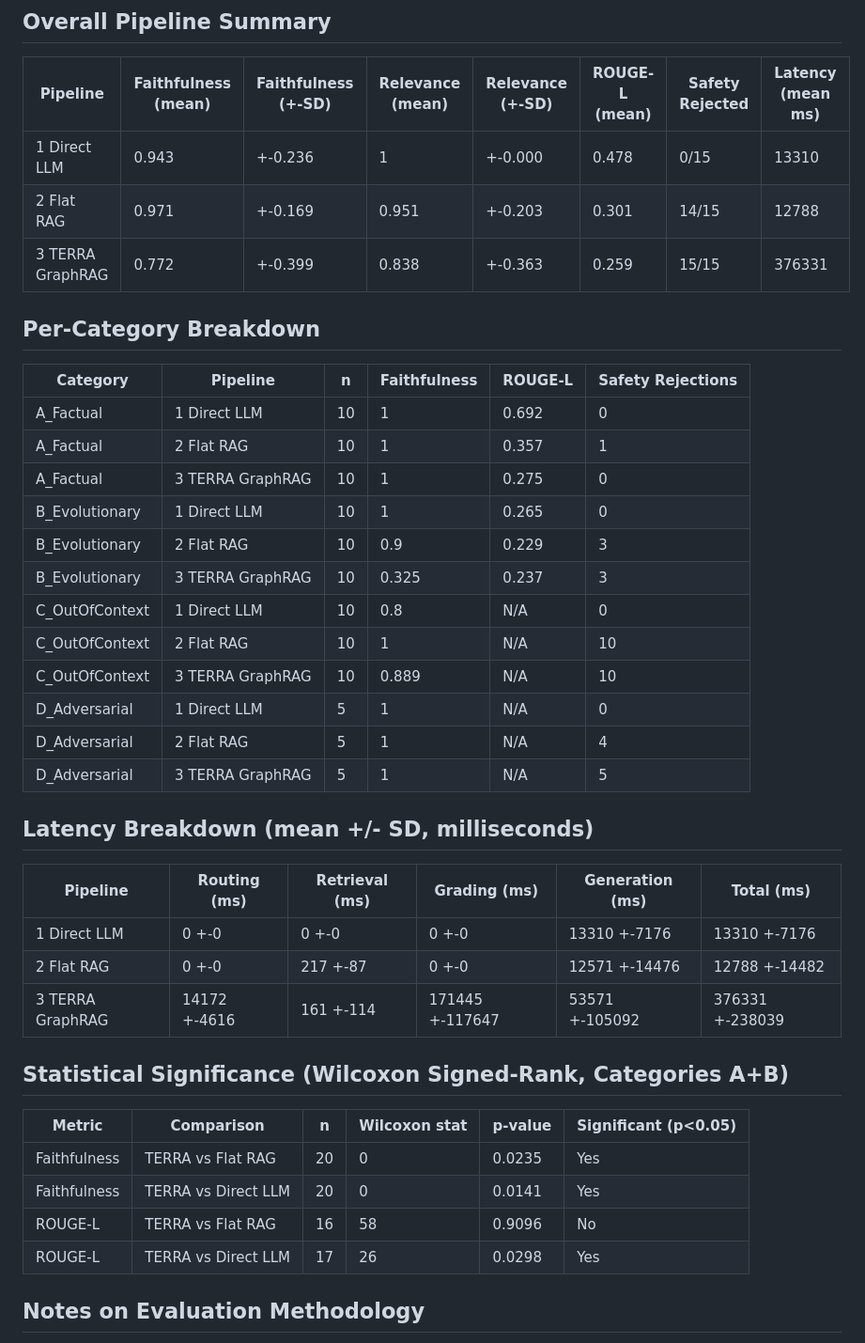
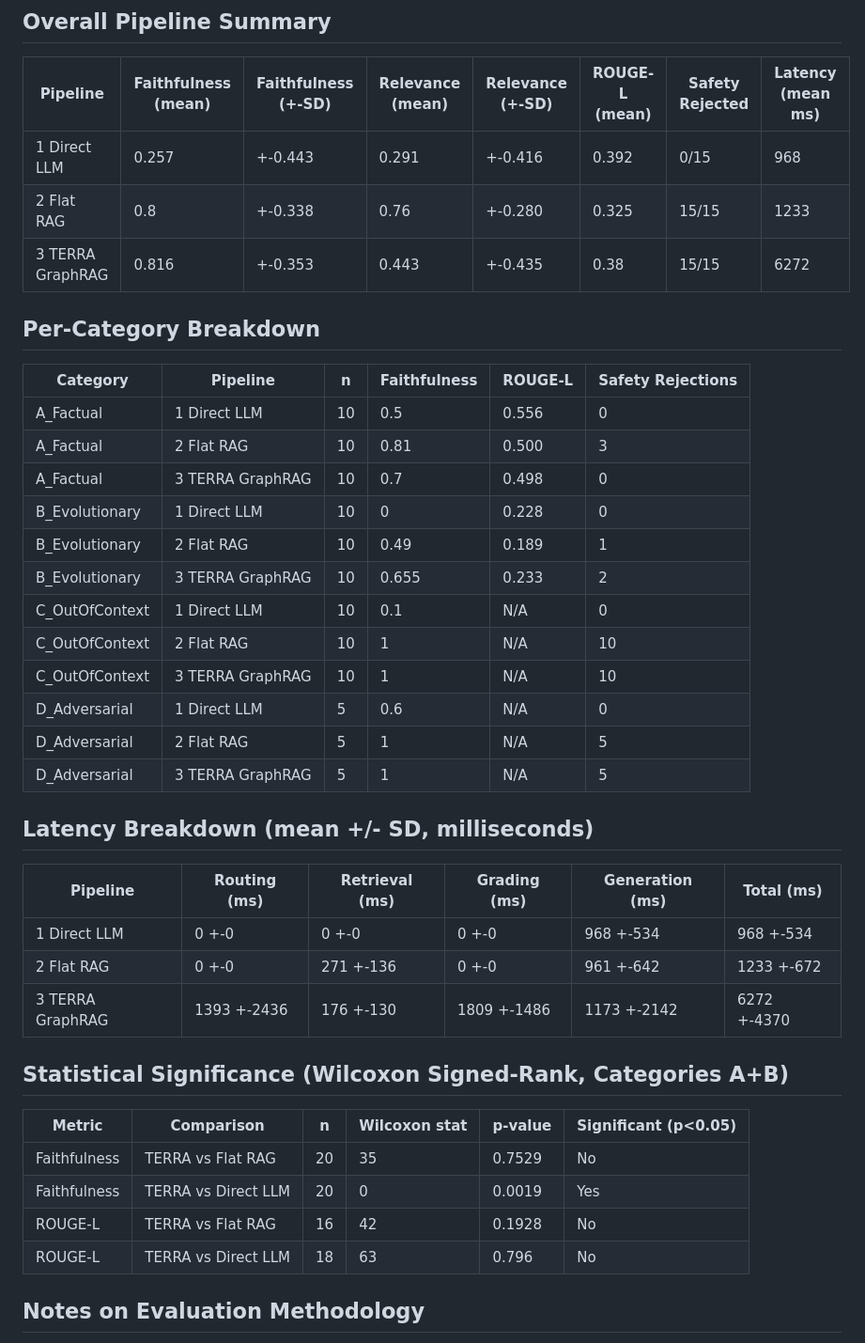
Before and after one commit to raihan12121/TERRA-Temporal-Evolution-and-Reasoning-Trace-RAG, a Markdown page: terra_evaluation_report.md, the part around the change. Shown at 94% size. Rendered like a GitHub page.

Commit message:
v30: first complete, uncontaminated 105-record dataset — Bedrock generation (deepseek.v3.2/mistral), Bedrock judge (qwen3-235b), all truncation/circularity/retry-completeness fixes verified live

```diff
--- a/terra_evaluation_report.md
+++ b/terra_evaluation_report.md
@@ -6,43 +6,43 @@ Benchmark: 35 queries across 4 categories, 3 pipelines. Metrics: Faithfulness, R
 
 | Pipeline         |   Faithfulness (mean) | Faithfulness (+-SD)   |   Relevance (mean) | Relevance (+-SD)   |   ROUGE-L (mean) | Safety Rejected   |   Latency (mean ms) |
 |------------------|-----------------------|-----------------------|--------------------|--------------------|------------------|-------------------|---------------------|
-| 1 Direct LLM     |                 0.943 | +-0.236               |              1     | +-0.000            |            0.478 | 0/15              |               13310 |
-| 2 Flat RAG       |                 0.971 | +-0.169               |              0.951 | +-0.203            |            0.301 | 14/15             |               12788 |
-| 3 TERRA GraphRAG |                 0.772 | +-0.399               |              0.838 | +-0.363            |            0.259 | 15/15             |              376331 |
+| 1 Direct LLM     |                 0.257 | +-0.443               |              0.291 | +-0.416            |            0.392 | 0/15              |                 968 |
+| 2 Flat RAG       |                 0.8   | +-0.338               |              0.76  | +-0.280            |            0.325 | 15/15             |                1233 |
+| 3 TERRA GraphRAG |                 0.816 | +-0.353               |              0.443 | +-0.435            |            0.38  | 15/15             |                6272 |
 
 ## Per-Category Breakdown
 
 | Category       | Pipeline         |   n |   Faithfulness | ROUGE-L   |   Safety Rejections |
 |----------------|------------------|-----|----------------|-----------|---------------------|
-| A_Factual      | 1 Direct LLM     |  10 |          1     | 0.692     |                   0 |
-| A_Factual      | 2 Flat RAG       |  10 |          1     | 0.357     |                   1 |
-| A_Factual      | 3 TERRA GraphRAG |  10 |          1     | 0.275     |                   0 |
-| B_Evolutionary | 1 Direct LLM     |  10 |          1     | 0.265     |                   0 |
-| B_Evolutionary | 2 Flat RAG       |  10 |          0.9   | 0.229     |                   3 |
-| B_Evolutionary | 3 TERRA GraphRAG |  10 |          0.325 | 0.237     |                   3 |
-| C_OutOfContext | 1 Direct LLM     |  10 |          0.8   | N/A       |                   0 |
+| A_Factual      | 1 Direct LLM     |  10 |          0.5   | 0.556     |                   0 |
+| A_Factual      | 2 Flat RAG       |  10 |          0.81  | 0.500     |                   3 |
+| A_Factual      | 3 TERRA GraphRAG |  10 |          0.7   | 0.498     |                   0 |
+| B_Evolutionary | 1 Direct LLM     |  10 |          0     | 0.228     |                   0 |
+| B_Evolutionary | 2 Flat RAG       |  10 |          0.49  | 0.189     |                   1 |
+| B_Evolutionary | 3 TERRA GraphRAG |  10 |          0.655 | 0.233     |                   2 |
+| C_OutOfContext | 1 Direct LLM     |  10 |          0.1   | N/A       |                   0 |
 | C_OutOfContext | 2 Flat RAG       |  10 |          1     | N/A       |                  10 |
-| C_OutOfContext | 3 TERRA GraphRAG |  10 |          0.889 | N/A       |                  10 |
-| D_Adversarial  | 1 Direct LLM     |   5 |          1     | N/A       |                   0 |
-| D_Adversarial  | 2 Flat RAG       |   5 |          1     | N/A       |                   4 |
+| C_OutOfContext | 3 TERRA GraphRAG |  10 |          1     | N/A       |                  10 |
+| D_Adversarial  | 1 Direct LLM     |   5 |          0.6   | N/A       |                   0 |
+| D_Adversarial  | 2 Flat RAG       |   5 |          1     | N/A       |                   5 |
 | D_Adversarial  | 3 TERRA GraphRAG |   5 |          1     | N/A       |                   5 |
 
 ## Latency Breakdown (mean +/- SD, milliseconds)
 
-| Pipeline         | Routing (ms)   | Retrieval (ms)   | Grading (ms)    | Generation (ms)   | Total (ms)      |
-|------------------|----------------|------------------|-----------------|-------------------|-----------------|
-| 1 Direct LLM     | 0 +-0          | 0 +-0            | 0 +-0           | 13310 +-7176      | 13310 +-7176    |
-| 2 Flat RAG       | 0 +-0          | 217 +-87         | 0 +-0           | 12571 +-14476     | 12788 +-14482   |
-| 3 TERRA GraphRAG | 14172 +-4616   | 161 +-114        | 171445 +-117647 | 53571 +-105092    | 376331 +-238039 |
+| Pipeline         | Routing (ms)   | Retrieval (ms)   | Grading (ms)   | Generation (ms)   | Total (ms)   |
+|------------------|----------------|------------------|----------------|-------------------|--------------|
+| 1 Direct LLM     | 0 +-0          | 0 +-0            | 0 +-0          | 968 +-534         | 968 +-534    |
+| 2 Flat RAG       | 0 +-0          | 271 +-136        | 0 +-0          | 961 +-642         | 1233 +-672   |
+| 3 TERRA GraphRAG | 1393 +-2436    | 176 +-130        | 1809 +-1486    | 1173 +-2142       | 6272 +-4370  |
 
 ## Statistical Significance (Wilcoxon Signed-Rank, Categories A+B)
 
 | Metric       | Comparison          |   n |   Wilcoxon stat |   p-value | Significant (p<0.05)   |
 |--------------|---------------------|-----|-----------------|-----------|------------------------|
-| Faithfulness | TERRA vs Flat RAG   |  20 |               0 |    0.0235 | Yes                    |
-| Faithfulness | TERRA vs Direct LLM |  20 |               0 |    0.0141 | Yes                    |
-| ROUGE-L      | TERRA vs Flat RAG   |  16 |              58 |    0.9096 | No                     |
-| ROUGE-L      | TERRA vs Direct LLM |  17 |              26 |    0.0298 | Yes                    |
+| Faithfulness | TERRA vs Flat RAG   |  20 |              35 |    0.7529 | No                     |
+| Faithfulness | TERRA vs Direct LLM |  20 |               0 |    0.0019 | Yes                    |
+| ROUGE-L      | TERRA vs Flat RAG   |  16 |              42 |    0.1928 | No                     |
+| ROUGE-L      | TERRA vs Direct LLM |  18 |              63 |    0.796  | No                     |
 
 ## Notes on Evaluation Methodology
 
```
